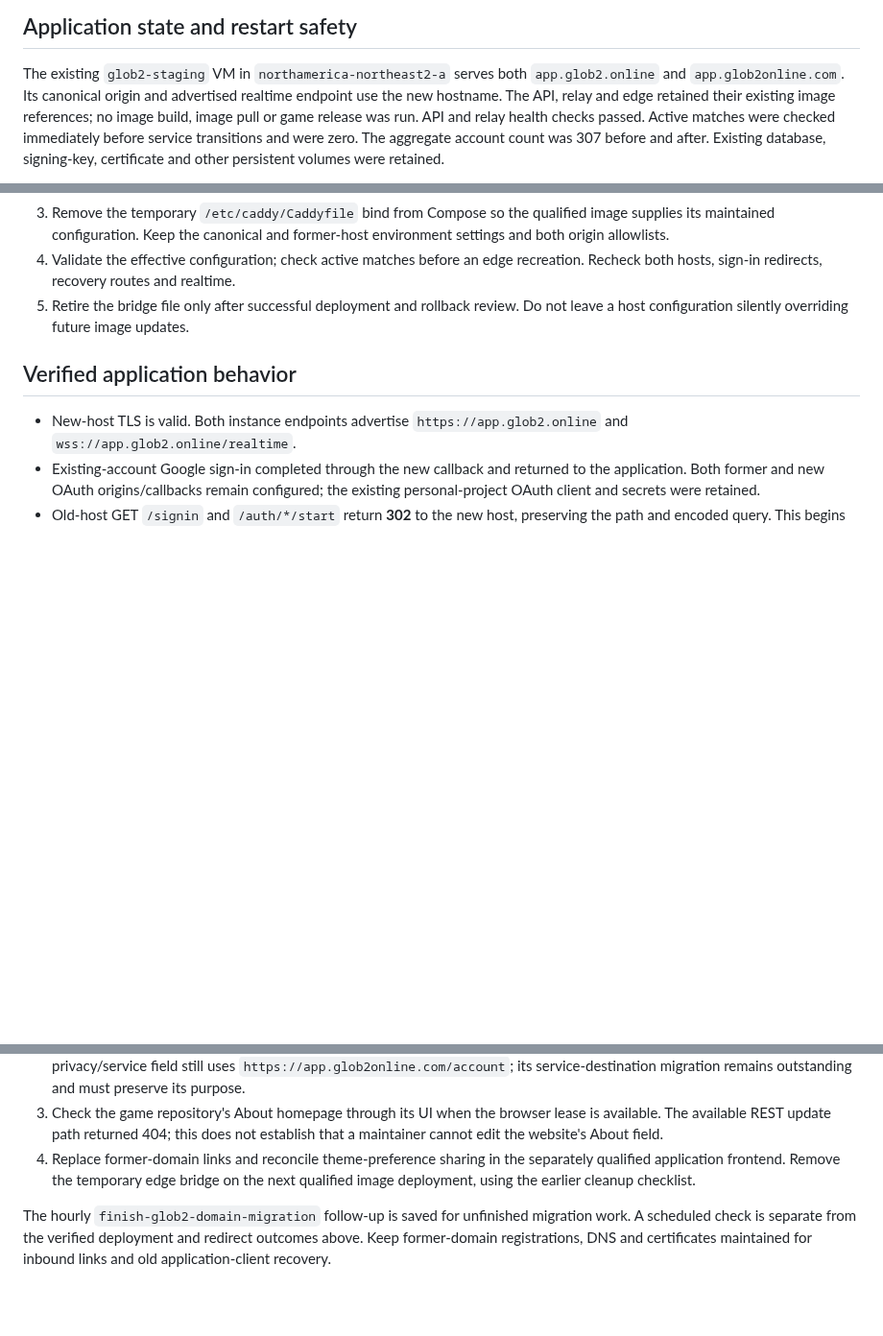
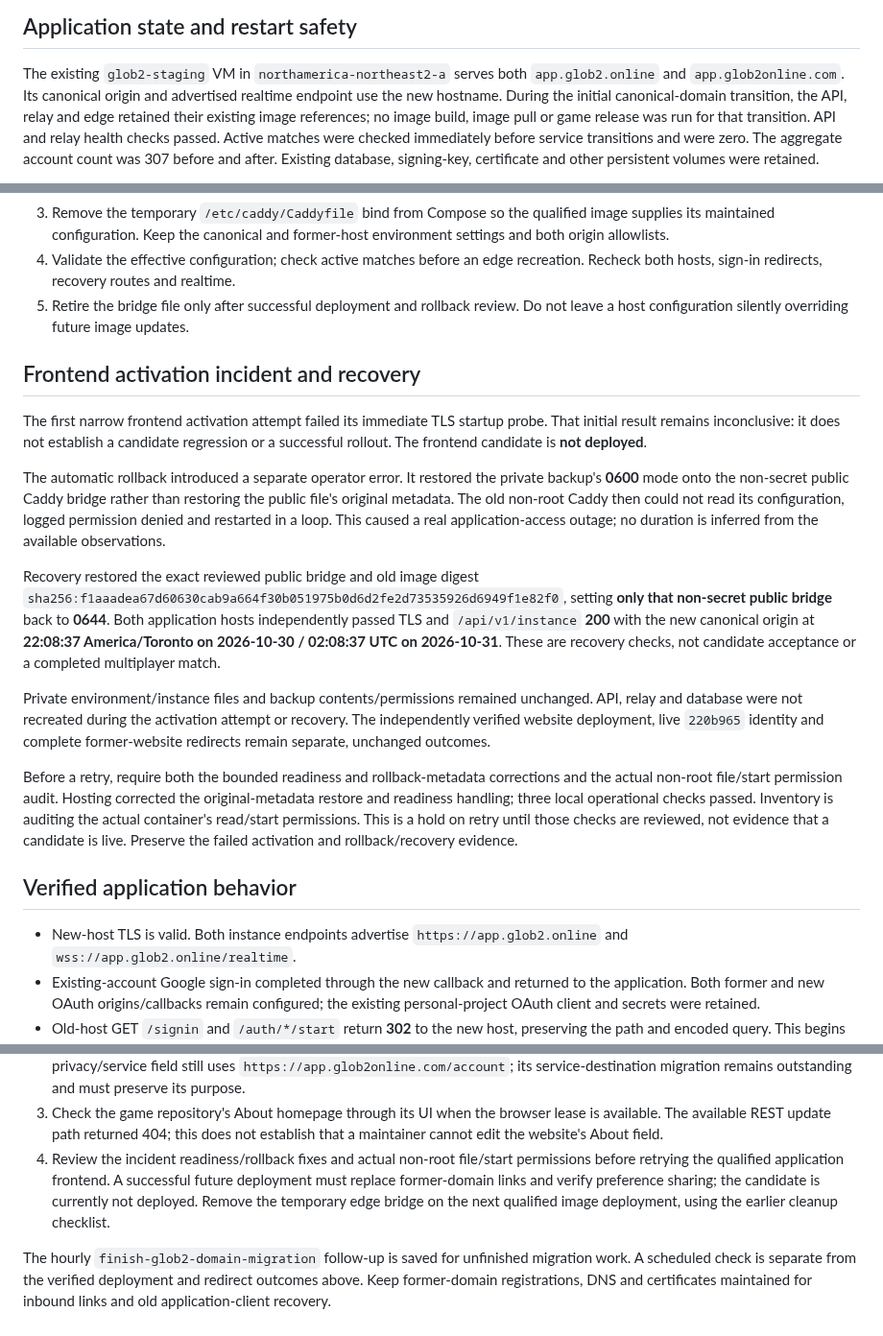
Before and after one commit to Globulation2/glob2-marketing, a Markdown page: planning/domain-migration-operations.md, 3 parts joined by grey strips. Shown at 96% size. GitHub-like rendering; blank space fills up the shorter version.

Commit message:
Record frontend rollback incident and verified recovery
Document the real application-edge outage after the attempted frontend activation: an immediate TLS result was inconclusive, and the rollback copied restrictive private-backup permissions onto the public bridge configuration. Record permission-denied restarts and the verified old-image recovery at22:08:37 Toronto without claiming a successful candidate rollout or guessing outage duration.

Record that only the non-secret bridge returned to its original readable mode, private configuration remained private, and API/relay/database containers were not recreated. Preserve the completed website rollout and redirects as separate facts. Candidate retry remains gated on corrected readiness/rollback safeguards and non-root artifact checks.

Reviewed independent external TLS/API recovery checks and operator evidence. Relative links and whitespace checks pass. Commit only the owned migration records; preserve concurrent storefront work and all runtime configuration.

```diff
--- a/planning/domain-migration-operations.md
+++ b/planning/domain-migration-operations.md
@@ -12,8 +12,9 @@ were retained. The former domain registration was not changed.
 
 The existing `glob2-staging` VM in `northamerica-northeast2-a` serves both
 `app.glob2.online` and `app.glob2online.com`. Its canonical origin and advertised
-realtime endpoint use the new hostname. The API, relay and edge retained their
-existing image references; no image build, image pull or game release was run.
+realtime endpoint use the new hostname. During the initial canonical-domain
+transition, the API, relay and edge retained their existing image references;
+no image build, image pull or game release was run for that transition.
 API and relay health checks passed. Active matches were checked immediately before
 service transitions and were zero. The aggregate account count was 307 before and
 after. Existing database, signing-key, certificate and other persistent volumes
@@ -66,6 +67,41 @@ image containing those changes is deployed:
 5. Retire the bridge file only after successful deployment and rollback review.
    Do not leave a host configuration silently overriding future image updates.
 
+## Frontend activation incident and recovery
+
+The first narrow frontend activation attempt failed its immediate TLS startup
+probe. That initial result remains inconclusive: it does not establish a
+candidate regression or a successful rollout. The frontend candidate is **not
+deployed**.
+
+The automatic rollback introduced a separate operator error. It restored the
+private backup's **0600** mode onto the non-secret public Caddy bridge rather
+than restoring the public file's original metadata. The old non-root Caddy then
+could not read its configuration, logged permission denied and restarted in a
+loop. This caused a real application-access outage; no duration is inferred
+from the available observations.
+
+Recovery restored the exact reviewed public bridge and old image digest
+`sha256:f1aaadea67d60630cab9a664f30b051975b0d6d2fe2d73535926d6949f1e82f0`,
+setting **only that non-secret public bridge** back to **0644**. Both application
+hosts independently passed TLS and `/api/v1/instance` **200** with the new
+canonical origin at **22:08:37 America/Toronto on 2026-10-30 / 02:08:37 UTC on
+2026-10-31**. These are recovery checks, not candidate acceptance or a completed
+multiplayer match.
+
+Private environment/instance files and backup contents/permissions remained
+unchanged. API, relay and database were not recreated during the activation
+attempt or recovery. The independently verified website deployment, live
+`220b965` identity and complete former-website redirects remain separate,
+unchanged outcomes.
+
+Before a retry, require both the bounded readiness and rollback-metadata
+corrections and the actual non-root file/start permission audit. Hosting corrected
+the original-metadata restore and readiness handling; three local operational
+checks passed. Inventory is auditing the actual container's read/start permissions.
+This is a hold on retry until those checks are reviewed, not evidence that a
+candidate is live. Preserve the failed activation and rollback/recovery evidence.
+
 ## Verified application behavior
 
 - New-host TLS is valid. Both instance endpoints advertise
@@ -222,8 +259,10 @@ work is separate:
 3. Check the game repository's About homepage through its UI when the browser
    lease is available. The available REST update path returned 404; this does not
    establish that a maintainer cannot edit the website's About field.
-4. Replace former-domain links and reconcile theme-preference sharing in the
-   separately qualified application frontend. Remove the temporary edge bridge
+4. Review the incident readiness/rollback fixes and actual non-root file/start
+   permissions before retrying the qualified application frontend. A successful
+   future deployment must replace former-domain links and verify preference
+   sharing; the candidate is currently not deployed. Remove the temporary edge bridge
    on the next qualified image deployment, using the earlier cleanup checklist.
 
 The hourly `finish-glob2-domain-migration` follow-up is saved for unfinished
```
Also changed, not shown: other parts of planning/domain-migration-operations.md (+4 -3 lines), planning/domain-migration.md (+2 -1 lines).
